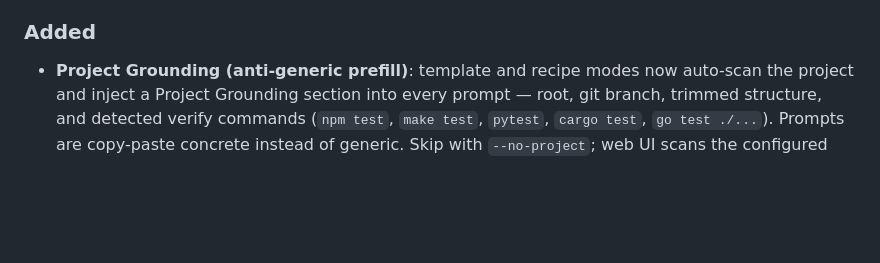
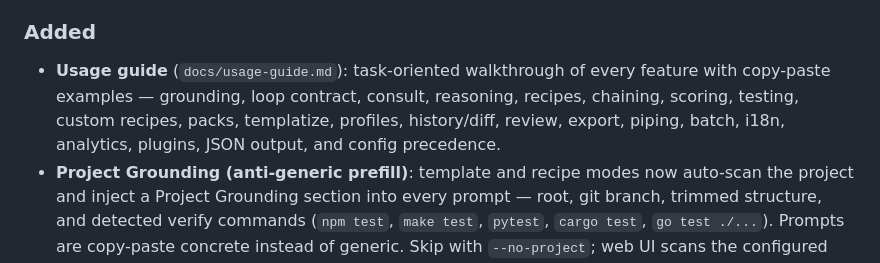
Before and after one commit to Ganron007/Meta-Prompt-Architect, a Markdown page: CHANGELOG.md, the part around the change. Drawn GitHub-style; blank space fills up the shorter version.

```diff
--- a/CHANGELOG.md
+++ b/CHANGELOG.md
@@ -21,6 +21,11 @@ and this project adheres to [Semantic Versioning](https://semver.org/spec/v2.0.0
   Web UI provider dropdown replaced by model + base URL + reasoning fields.
 
 ### Added
+- **Usage guide** (`docs/usage-guide.md`): task-oriented walkthrough of every
+  feature with copy-paste examples — grounding, loop contract, consult,
+  reasoning, recipes, chaining, scoring, testing, custom recipes, packs,
+  templatize, profiles, history/diff, review, export, piping, batch, i18n,
+  analytics, plugins, JSON output, and config precedence.
 - **Project Grounding (anti-generic prefill)**: template and recipe modes now
   auto-scan the project and inject a Project Grounding section into every
   prompt — root, git branch, trimmed structure, and detected verify commands
```
Also changed, not shown: README.md (+1 -0 lines), docs/usage-guide.md (added, +389 -0 lines).
